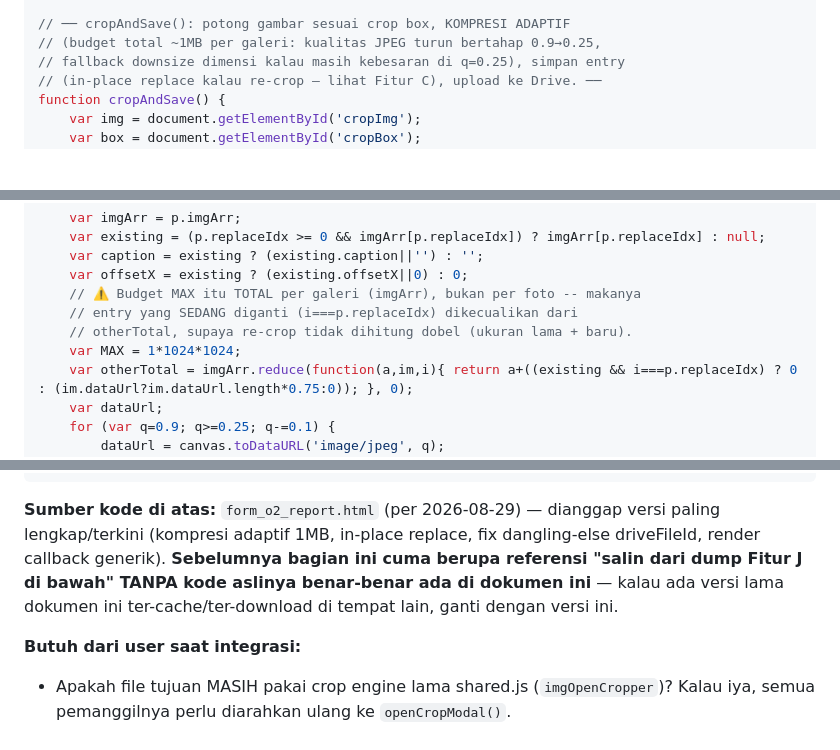
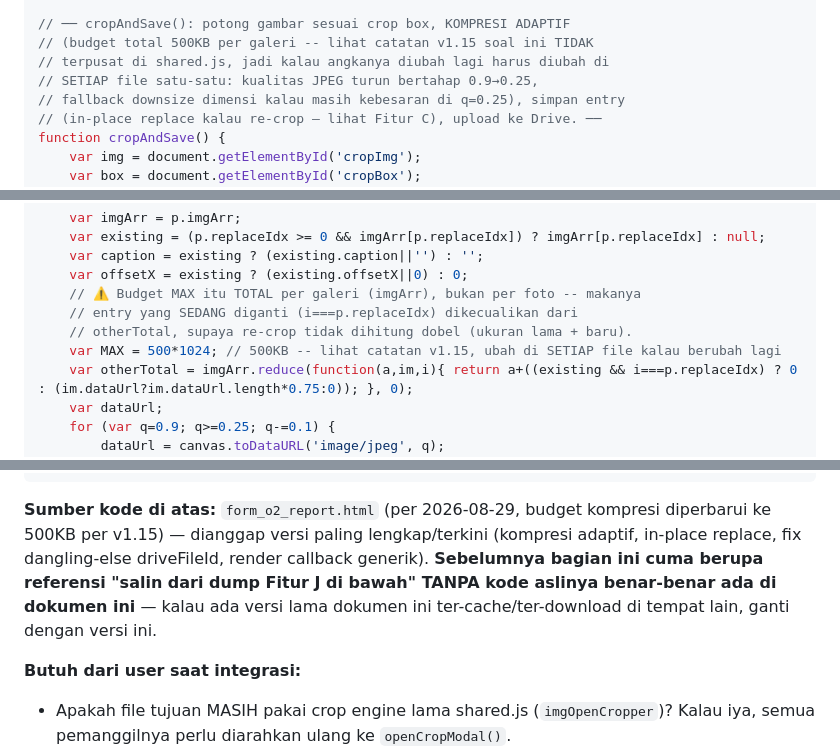
Before and after one commit to EIC7/PM-UNIT-7, a Markdown page: FITUR_REUSABLE_REFERENCE.md, 3 parts joined by grey strips. GitHub-like rendering; blank space fills up the shorter version.

````diff
--- a/FITUR_REUSABLE_REFERENCE.md
+++ b/FITUR_REUSABLE_REFERENCE.md
@@ -576,7 +577,9 @@ function rotateCropImage(dir) {
 }
 
 // ── cropAndSave(): potong gambar sesuai crop box, KOMPRESI ADAPTIF
-// (budget total ~1MB per galeri: kualitas JPEG turun bertahap 0.9→0.25,
+// (budget total 500KB per galeri -- lihat catatan v1.15 soal ini TIDAK
+// terpusat di shared.js, jadi kalau angkanya diubah lagi harus diubah di
+// SETIAP file satu-satu: kualitas JPEG turun bertahap 0.9→0.25,
 // fallback downsize dimensi kalau masih kebesaran di q=0.25), simpan entry
 // (in-place replace kalau re-crop — lihat Fitur C), upload ke Drive. ──
 function cropAndSave() {
@@ -605,7 +608,7 @@ function cropAndSave() {
     // ⚠️ Budget MAX itu TOTAL per galeri (imgArr), bukan per foto -- makanya
     // entry yang SEDANG diganti (i===p.replaceIdx) dikecualikan dari
     // otherTotal, supaya re-crop tidak dihitung dobel (ukuran lama + baru).
-    var MAX = 1*1024*1024;
+    var MAX = 500*1024; // 500KB -- lihat catatan v1.15, ubah di SETIAP file kalau berubah lagi
     var otherTotal = imgArr.reduce(function(a,im,i){ return a+((existing && i===p.replaceIdx) ? 0 : (im.dataUrl?im.dataUrl.length*0.75:0)); }, 0);
     var dataUrl;
     for (var q=0.9; q>=0.25; q-=0.1) {
@@ -653,7 +656,7 @@ function cropAndSave() {
 }
 ```
 
-**Sumber kode di atas:** `form_o2_report.html` (per 2026-08-29) — dianggap versi paling lengkap/terkini (kompresi adaptif 1MB, in-place replace, fix dangling-else driveFileId, render callback generik). **Sebelumnya bagian ini cuma berupa referensi "salin dari dump Fitur J di bawah" TANPA kode aslinya benar-benar ada di dokumen ini** — kalau ada versi lama dokumen ini ter-cache/ter-download di tempat lain, ganti dengan versi ini.
+**Sumber kode di atas:** `form_o2_report.html` (per 2026-08-29, budget kompresi diperbarui ke 500KB per v1.15) — dianggap versi paling lengkap/terkini (kompresi adaptif, in-place replace, fix dangling-else driveFileId, render callback generik). **Sebelumnya bagian ini cuma berupa referensi "salin dari dump Fitur J di bawah" TANPA kode aslinya benar-benar ada di dokumen ini** — kalau ada versi lama dokumen ini ter-cache/ter-download di tempat lain, ganti dengan versi ini.
 
 **Butuh dari user saat integrasi:**
 - Apakah file tujuan MASIH pakai crop engine lama shared.js (`imgOpenCropper`)? Kalau iya, semua pemanggilnya perlu diarahkan ulang ke `openCropModal()`.
````
Also changed, not shown: other parts of FITUR_REUSABLE_REFERENCE.md (+2 -1 lines), CLAUDE.md (+62 -4 lines).
